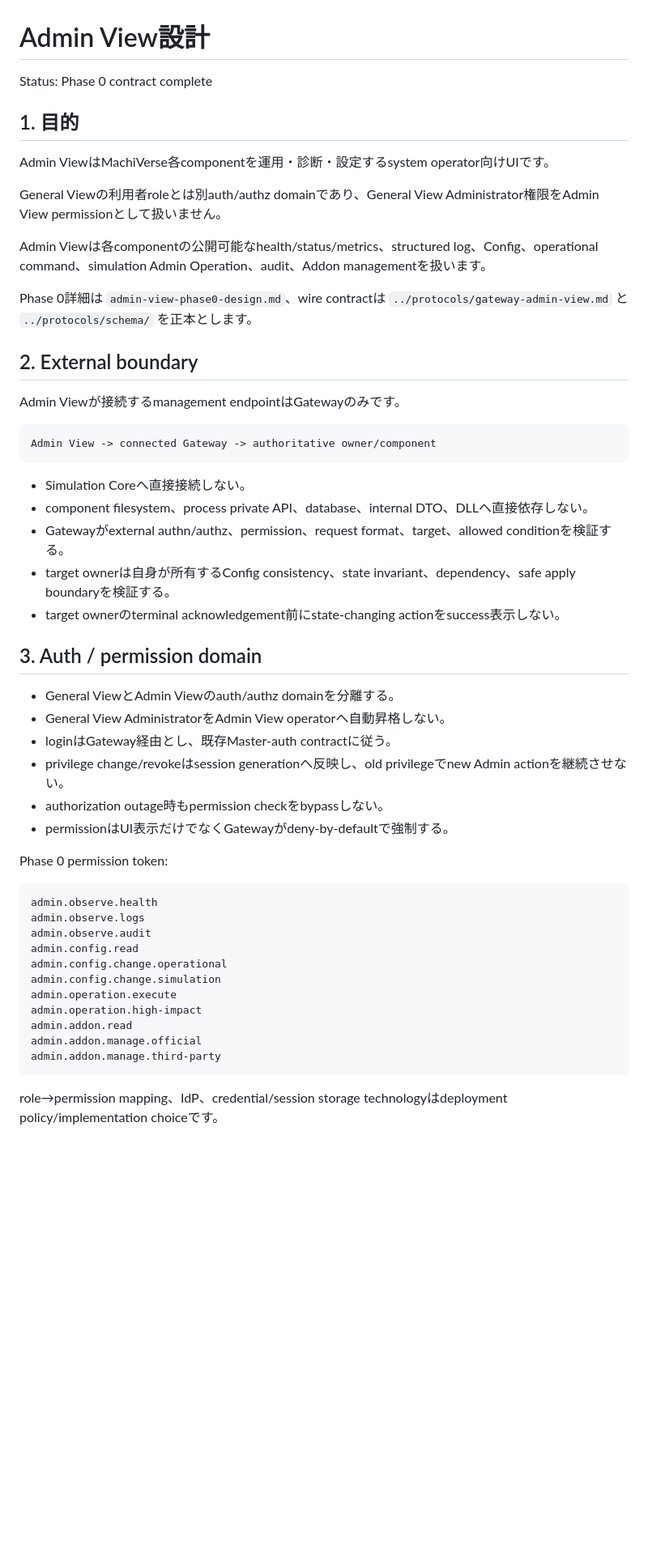
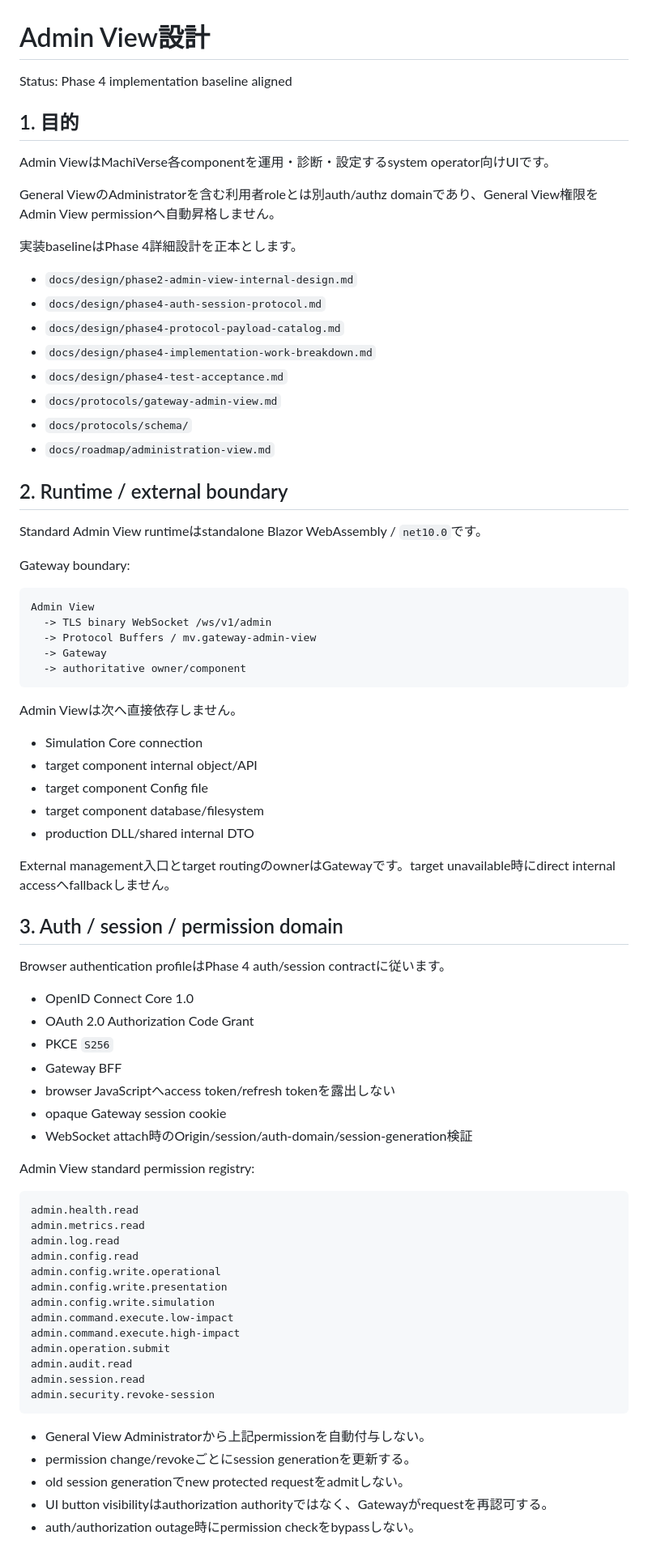
Before and after one commit to SUIREN-KazutoHashimoto/MachiVerse, a Markdown page: docs/architecture/admin-view.md, the part around one of its changes. Shown at 81% size. Rendered like a GitHub page; blank space fills up the shorter version.

````diff
--- a/docs/architecture/admin-view.md
+++ b/docs/architecture/admin-view.md
@@ -1,55 +1,81 @@
 # Admin View設計
 
-Status: Phase 0 contract complete
+Status: Phase 4 implementation baseline aligned
 
 ## 1. 目的
 
 Admin ViewはMachiVerse各componentを運用・診断・設定するsystem operator向けUIです。
 
-General Viewの利用者roleとは別auth/authz domainであり、General View Administrator権限をAdmin View permissionとして扱いません。
+General ViewのAdministratorを含む利用者roleとは別auth/authz domainであり、General View権限をAdmin View permissionへ自動昇格しません。
 
-Admin Viewは各componentの公開可能なhealth/status/metrics、structured log、Config、operational command、simulation Admin Operation、audit、Addon managementを扱います。
+実装baselineはPhase 4詳細設計を正本とします。
 
-Phase 0詳細は `admin-view-phase0-design.md`、wire contractは `../protocols/gateway-admin-view.md` と `../protocols/schema/` を正本とします。
+- `docs/design/phase2-admin-view-internal-design.md`
+- `docs/design/phase4-auth-session-protocol.md`
+- `docs/design/phase4-protocol-payload-catalog.md`
+- `docs/design/phase4-implementation-work-breakdown.md`
+- `docs/design/phase4-test-acceptance.md`
+- `docs/protocols/gateway-admin-view.md`
+- `docs/protocols/schema/`
+- `docs/roadmap/administration-view.md`
 
-## 2. External boundary
+## 2. Runtime / external boundary
 
-Admin Viewが接続するmanagement endpointはGatewayのみです。
+Standard Admin View runtimeはstandalone Blazor WebAssembly / `net10.0`です。
+
+Gateway boundary:
 
 ```text
-Admin View -> connected Gateway -> authoritative owner/component
+Admin View
+  -> TLS binary WebSocket /ws/v1/admin
+  -> Protocol Buffers / mv.gateway-admin-view
+  -> Gateway
+  -> authoritative owner/component
 ```
 
-- Simulation Coreへ直接接続しない。
-- component filesystem、process private API、database、internal DTO、DLLへ直接依存しない。
-- Gatewayがexternal authn/authz、permission、request format、target、allowed conditionを検証する。
-- target ownerは自身が所有するConfig consistency、state invariant、dependency、safe apply boundaryを検証する。
-- target ownerのterminal acknowledgement前にstate-changing actionをsuccess表示しない。
+Admin Viewは次へ直接依存しません。
 
-## 3. Auth / permission domain
+- Simulation Core connection
+- target component internal object/API
+- target component Config file
+- target component database/filesystem
+- production DLL/shared internal DTO
 
-- General ViewとAdmin Viewのauth/authz domainを分離する。
-- General View AdministratorをAdmin View operatorへ自動昇格しない。
-- loginはGateway経由とし、既存Master-auth contractに従う。
-- privilege change/revokeはsession generationへ反映し、old privilegeでnew Admin actionを継続させない。
-- authorization outage時もpermission checkをbypassしない。
-- permissionはUI表示だけでなくGatewayがdeny-by-defaultで強制する。
+External management入口とtarget routingのownerはGatewayです。target unavailable時にdirect internal accessへfallbackしません。
 
-Phase 0 permission token:
+## 3. Auth / session / permission domain
+
+Browser authentication profileはPhase 4 auth/session contractに従います。
+
+- OpenID Connect Core 1.0
+- OAuth 2.0 Authorization Code Grant
+- PKCE `S256`
+- Gateway BFF
+- browser JavaScriptへaccess token/refresh tokenを露出しない
+- opaque Gateway session cookie
+- WebSocket attach時のOrigin/session/auth-domain/session-generation検証
+
+Admin View standard permission registry:
 
 ```text
-admin.observe.health
-admin.observe.logs
-admin.observe.audit
+admin.health.read
+admin.metrics.read
+admin.log.read
 admin.config.read
-admin.config.change.operational
-admin.config.change.simulation
-admin.operation.execute
-admin.operation.high-impact
-admin.addon.read
-admin.addon.manage.official
-admin.addon.manage.third-party
+admin.config.write.operational
+admin.config.write.presentation
+admin.config.write.simulation
+admin.command.execute.low-impact
+admin.command.execute.high-impact
+admin.operation.submit
+admin.audit.read
+admin.session.read
+admin.security.revoke-session
 ```
 
-role→permission mapping、IdP、credential/session storage technologyはdeployment policy/implementation choiceです。
+- General View Administratorから上記permissionを自動付与しない。
+- permission change/revokeごとにsession generationを更新する。
+- old session generationでnew protected requestをadmitしない。
+- UI button visibilityはauthorization authorityではなく、Gatewayがrequestを再認可する。
+- auth/authorization outage時にpermission checkをbypassしない。
 
````
Also changed, not shown: other parts of docs/architecture/admin-view.md (+164 -302 lines).
